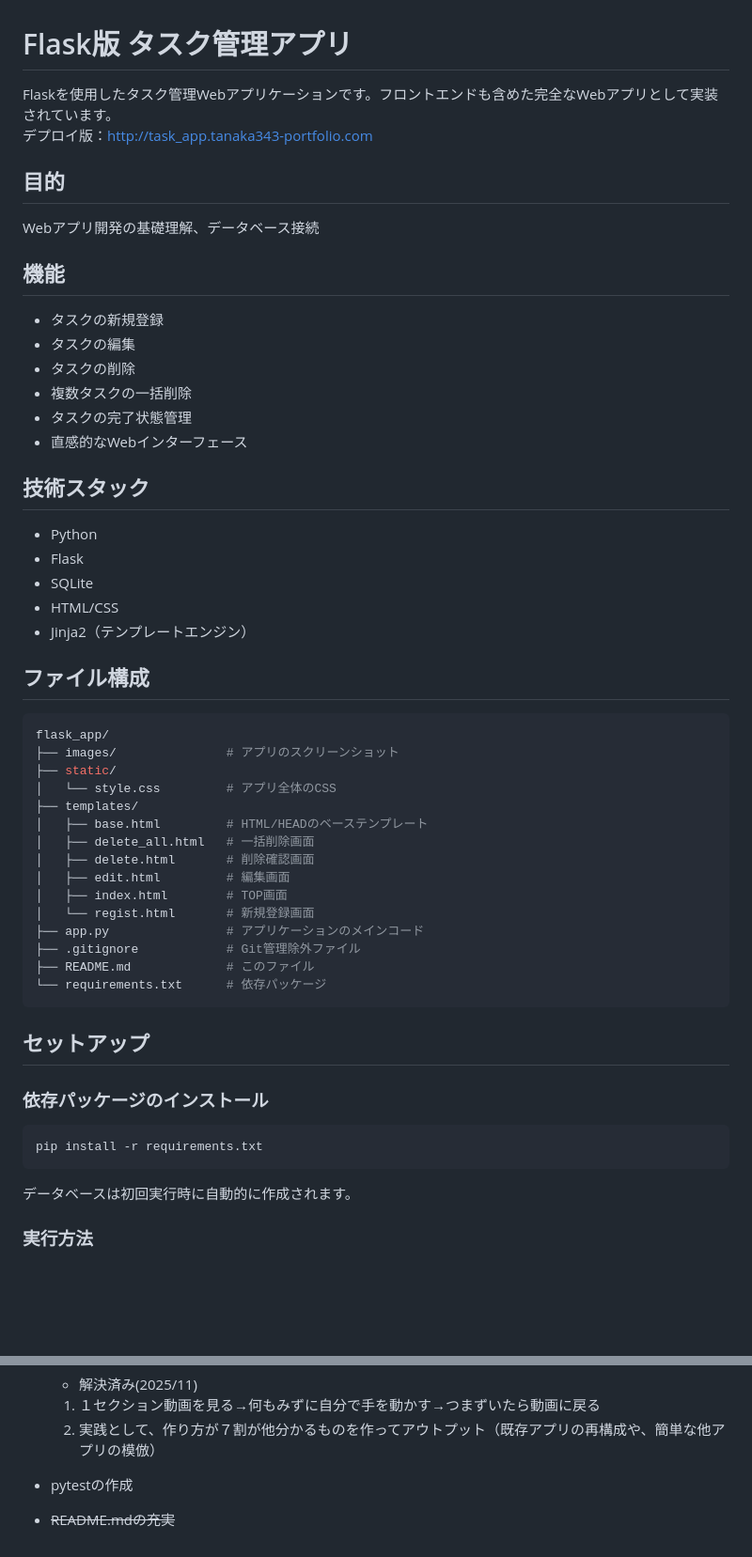
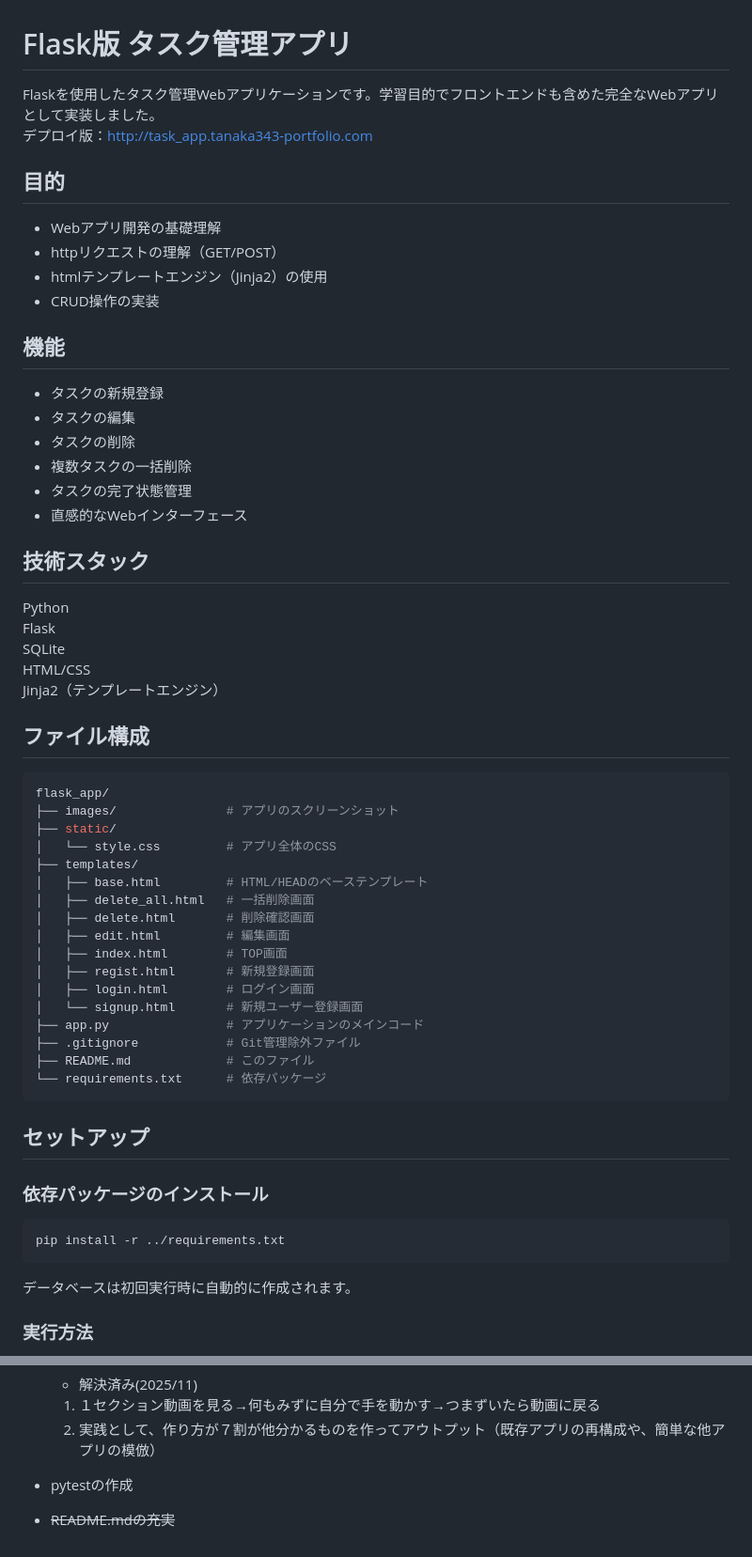
Before and after one commit to tanaka343/task_app, a Markdown page: flask-app/README.md, 2 parts joined by grey strips. Shown: that part at 94% size. Rendered like a GitHub page; blank space fills up the shorter version.

````diff
--- a/flask-app/README.md
+++ b/flask-app/README.md
@@ -1,10 +1,14 @@
 # Flask版 タスク管理アプリ
 
-Flaskを使用したタスク管理Webアプリケーションです。フロントエンドも含めた完全なWebアプリとして実装されています。\
+Flaskを使用したタスク管理Webアプリケーションです。学習目的でフロントエンドも含めた完全なWebアプリとして実装しました。\
 デプロイ版：<http://task_app.tanaka343-portfolio.com>
 
 ## 目的
-Webアプリ開発の基礎理解、データベース接続
+
+- Webアプリ開発の基礎理解
+- httpリクエストの理解（GET/POST）
+- htmlテンプレートエンジン（Jinja2）の使用
+- CRUD操作の実装
 
 ## 機能
 
@@ -17,11 +21,11 @@ Webアプリ開発の基礎理解、データベース接続
 
 ## 技術スタック
 
-- Python
-- Flask
-- SQLite
-- HTML/CSS
-- Jinja2（テンプレートエンジン）
+Python\
+Flask\
+SQLite\
+HTML/CSS\
+Jinja2（テンプレートエンジン）
 
 ## ファイル構成
 
@@ -36,7 +40,9 @@ flask_app/
 │   ├── delete.html       # 削除確認画面
 │   ├── edit.html         # 編集画面
 │   ├── index.html        # TOP画面
-│   └── regist.html       # 新規登録画面
+│   ├── regist.html       # 新規登録画面
+│   ├── login.html        # ログイン画面
+│   └── signup.html       # 新規ユーザー登録画面
 ├── app.py                # アプリケーションのメインコード
 ├── .gitignore            # Git管理除外ファイル
 ├── README.md             # このファイル
@@ -48,7 +54,7 @@ flask_app/
 ### 依存パッケージのインストール
 
 ```bash
-pip install -r requirements.txt
+pip install -r ../requirements.txt
 ```
 
 データベースは初回実行時に自動的に作成されます。
@@ -123,8 +136,3 @@ POST（例外）：　取得した情報をURLに乗せたくない場合（タ
 
 - pytestの作成
 - ~~README.mdの充実~~
-
-<!-- ## Youtubeアプリ全体のデモ動画
-今後追加予定 -->
-<!-- [![アプリ操作動画](https://img.youtube.com/vi/dQw4w9WgXcQ/hqdefault.jpg)](https://www.youtube.com/watch?v=dQw4w9WgXcQ) -->
-<!-- [動画を見る](https://www.youtube.com/watch?v=動画ID) -->
````
Also changed, not shown: other parts of flask-app/README.md (+9 -2 lines), README.md (+12 -17 lines), fastapi-app/README.md (+52 -104 lines).
